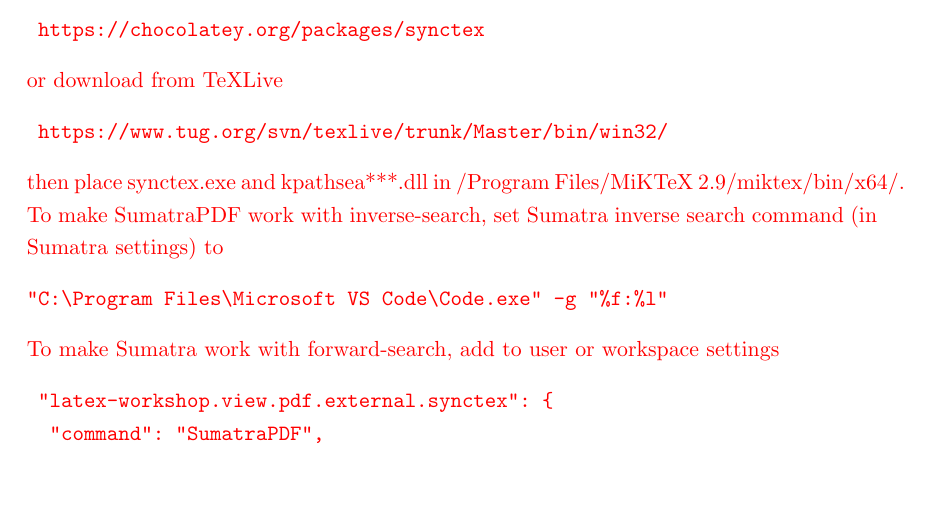
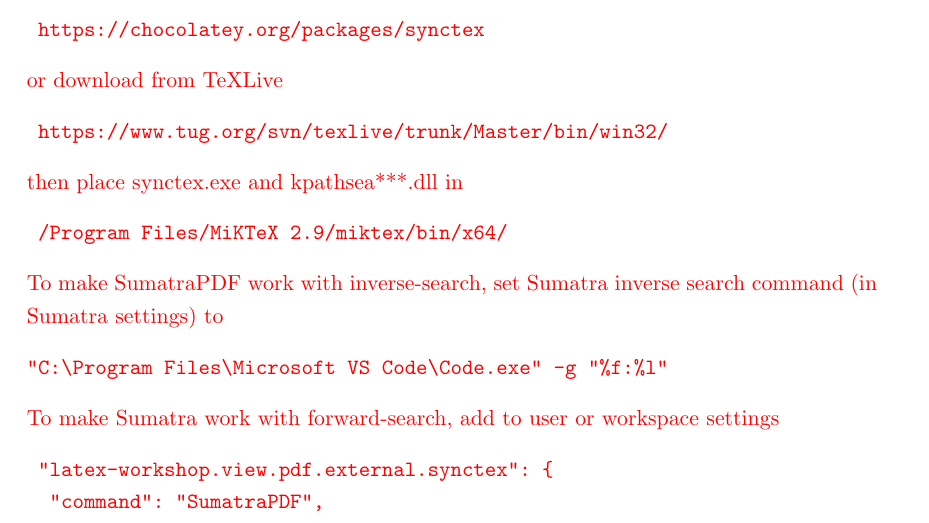
Before and after one commit to jtc42/ThesisUoB, a LaTeX thesis (main.tex): part of page 5 of 60, cut so that both start at the same text, the shorter picture padded with empty space. Compiled offline with pdfLaTeX.

Commit message:
Minor styling fix

```diff
--- a/main.tex
+++ b/main.tex
@@ -129,7 +129,10 @@
 \begin{verbatim}
 	https://www.tug.org/svn/texlive/trunk/Master/bin/win32/
 \end{verbatim}
-then place synctex.exe and kpathsea***.dll in /Program Files/MiKTeX 2.9/miktex/bin/x64/.
+then place synctex.exe and kpathsea***.dll in
+\begin{verbatim}
+	/Program Files/MiKTeX 2.9/miktex/bin/x64/
+\end{verbatim}
 
 \noindent To make SumatraPDF work with inverse-search, set Sumatra inverse search command (in Sumatra settings) to
 \begin{verbatim}
```
